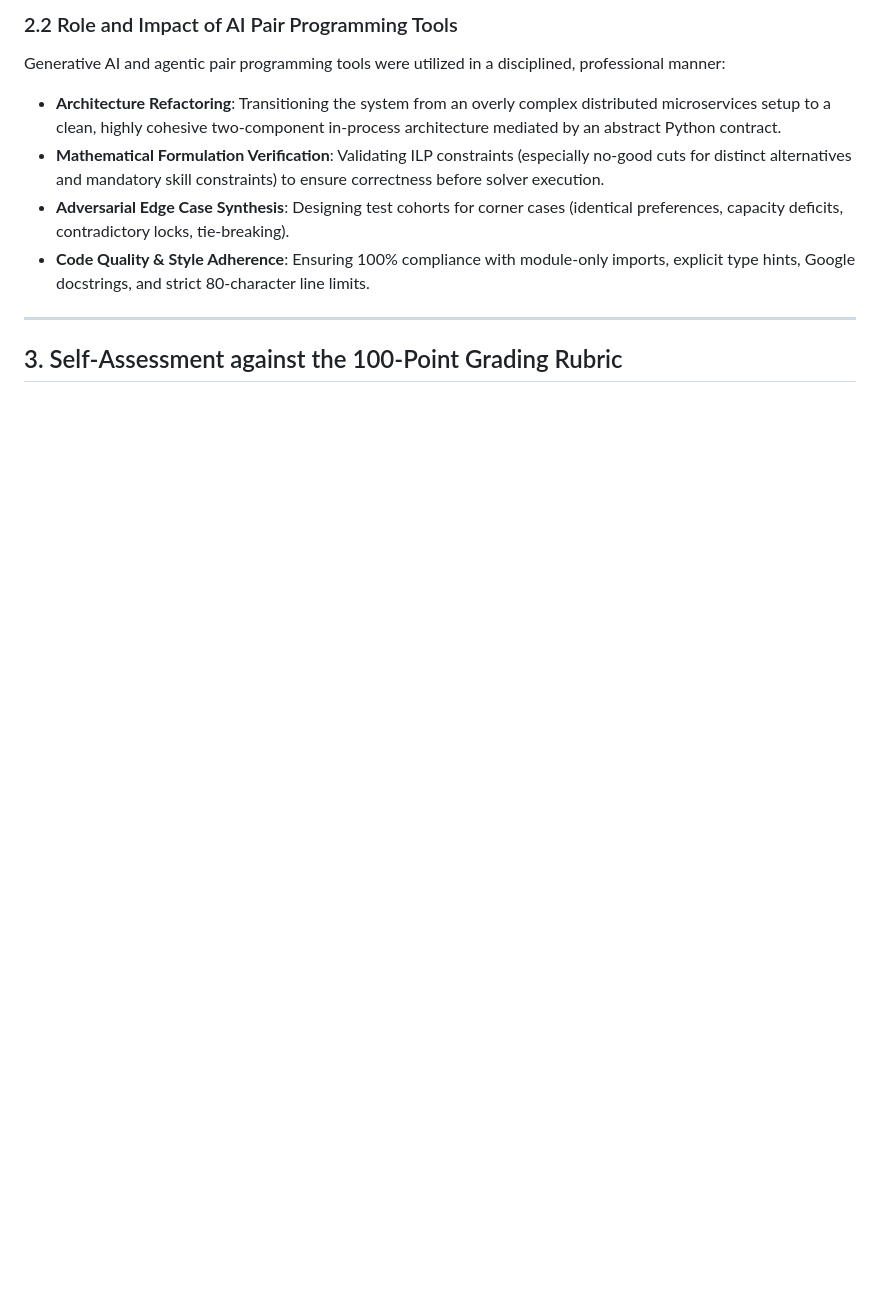
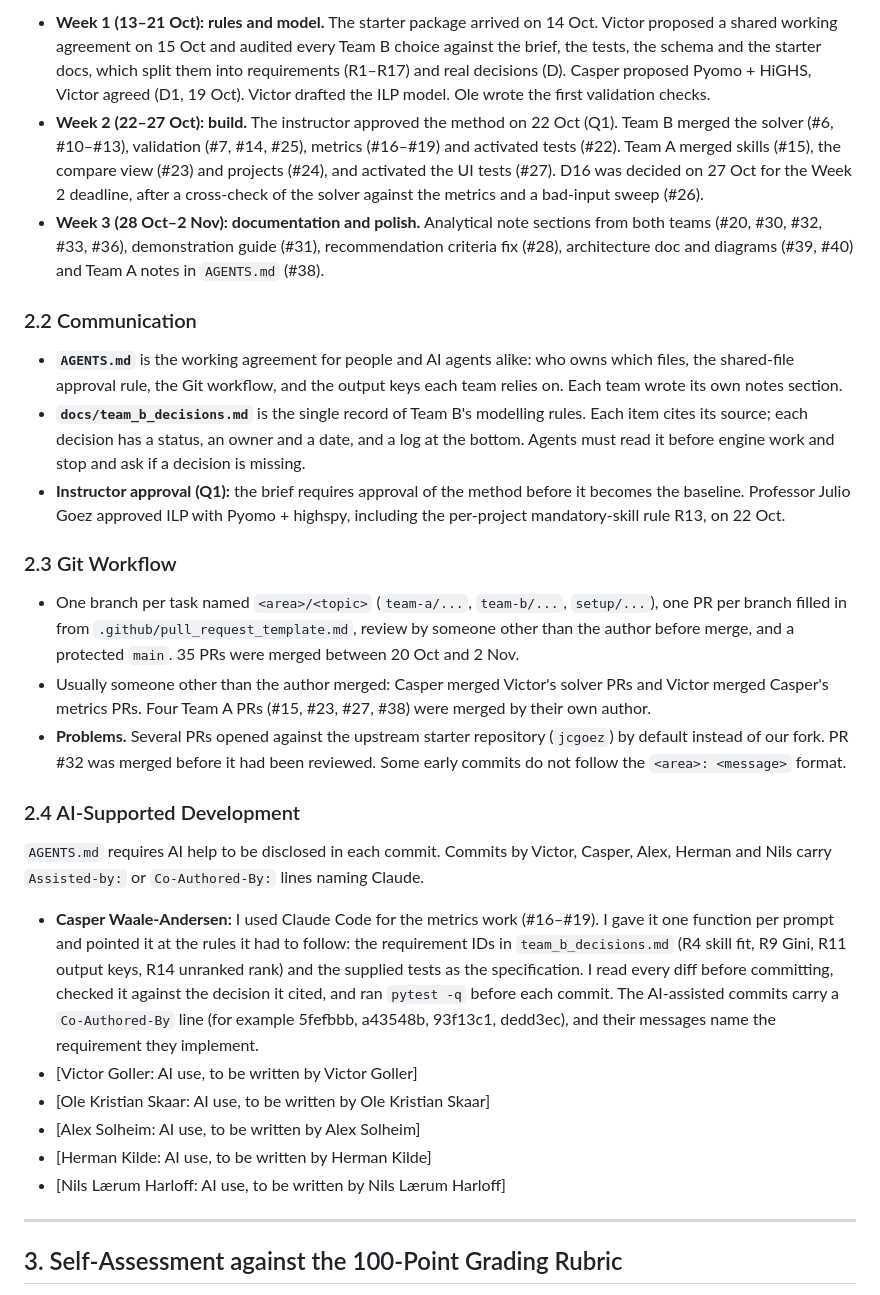
Before and after one commit to Casperwaale/TECH5-Group5-6-CollabProject, a Markdown page: docs/team_reflection_and_rubric.md, the part around one of its changes. GitHub-like rendering; blank space fills up the shorter version.

```diff
--- a/docs/team_reflection_and_rubric.md
+++ b/docs/team_reflection_and_rubric.md
@@ -42,10 +30,27 @@ The project followed an **Iterative Test-Driven Development (TDD)** lifecycle ac
 
-### 2.2 Role and Impact of AI Pair Programming Tools
-Generative AI and agentic pair programming tools were utilized in a disciplined, professional manner:
-- **Architecture Refactoring**: Transitioning the system from an overly complex distributed microservices setup to a clean, highly cohesive two-component in-process architecture mediated by an abstract Python contract.
-- **Mathematical Formulation Verification**: Validating ILP constraints (especially no-good cuts for distinct alternatives and mandatory skill constraints) to ensure correctness before solver execution.
-- **Adversarial Edge Case Synthesis**: Designing test cohorts for corner cases (identical preferences, capacity deficits, contradictory locks, tie-breaking).
-- **Code Quality & Style Adherence**: Ensuring 100% compliance with module-only imports, explicit type hints, Google docstrings, and strict 80-character line limits.
+- **Week 1 (13–21 Oct): rules and model.** The starter package arrived on 14 Oct. Victor proposed a shared working agreement on 15 Oct and audited every Team B choice against the brief, the tests, the schema and the starter docs, which split them into requirements (R1–R17) and real decisions (D). Casper proposed Pyomo + HiGHS, Victor agreed (D1, 19 Oct). Victor drafted the ILP model. Ole wrote the first validation checks.
+- **Week 2 (22–27 Oct): build.** The instructor approved the method on 22 Oct (Q1). Team B merged the solver (#6, #10–#13), validation (#7, #14, #25), metrics (#16–#19) and activated tests (#22). Team A merged skills (#15), the compare view (#23) and projects (#24), and activated the UI tests (#27). D16 was decided on 27 Oct for the Week 2 deadline, after a cross-check of the solver against the metrics and a bad-input sweep (#26).
+- **Week 3 (28 Oct–2 Nov): documentation and polish.** Analytical note sections from both teams (#20, #30, #32, #33, #36), demonstration guide (#31), recommendation criteria fix (#28), architecture doc and diagrams (#39, #40) and Team A notes in `AGENTS.md` (#38).
+
+### 2.2 Communication
+- **`AGENTS.md`** is the working agreement for people and AI agents alike: who owns which files, the shared-file approval rule, the Git workflow, and the output keys each team relies on. Each team wrote its own notes section.
+- **`docs/team_b_decisions.md`** is the single record of Team B's modelling rules. Each item cites its source; each decision has a status, an owner and a date, and a log at the bottom. Agents must read it before engine work and stop and ask if a decision is missing.
+- **Instructor approval (Q1):** the brief requires approval of the method before it becomes the baseline. Professor Julio Goez approved ILP with Pyomo + highspy, including the per-project mandatory-skill rule R13, on 22 Oct.
+
+### 2.3 Git Workflow
+- One branch per task named `<area>/<topic>` (`team-a/...`, `team-b/...`, `setup/...`), one PR per branch filled in from `.github/pull_request_template.md`, review by someone other than the author before merge, and a protected `main`. 35 PRs were merged between 20 Oct and 2 Nov.
+- Usually someone other than the author merged: Casper merged Victor's solver PRs and Victor merged Casper's metrics PRs. Four Team A PRs (#15, #23, #27, #38) were merged by their own author.
+- **Problems.** Several PRs opened against the upstream starter repository (`jcgoez`) by default instead of our fork. PR #32 was merged before it had been reviewed. Some early commits do not follow the `<area>: <message>` format.
+
+### 2.4 AI-Supported Development
+`AGENTS.md` requires AI help to be disclosed in each commit. Commits by Victor, Casper, Alex, Herman and Nils carry `Assisted-by:` or `Co-Authored-By:` lines naming Claude.
+
+- **Casper Waale-Andersen:** I used Claude Code for the metrics work (#16–#19). I gave it one function per prompt and pointed it at the rules it had to follow: the requirement IDs in `team_b_decisions.md` (R4 skill fit, R9 Gini, R11 output keys, R14 unranked rank) and the supplied tests as the specification. I read every diff before committing, checked it against the decision it cited, and ran `pytest -q` before each commit. The AI-assisted commits carry a `Co-Authored-By` line (for example 5fefbbb, a43548b, 93f13c1, dedd3ec), and their messages name the requirement they implement.
+- [Victor Goller: AI use, to be written by Victor Goller]
+- [Ole Kristian Skaar: AI use, to be written by Ole Kristian Skaar]
+- [Alex Solheim: AI use, to be written by Alex Solheim]
+- [Herman Kilde: AI use, to be written by Herman Kilde]
+- [Nils Lærum Harloff: AI use, to be written by Nils Lærum Harloff]
 
 ---
 
```
Also changed, not shown: other parts of docs/team_reflection_and_rubric.md (+37 -47 lines).
